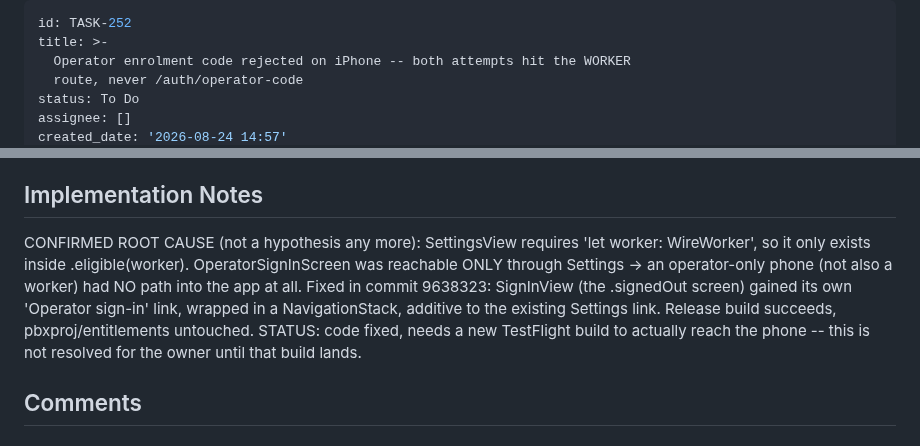
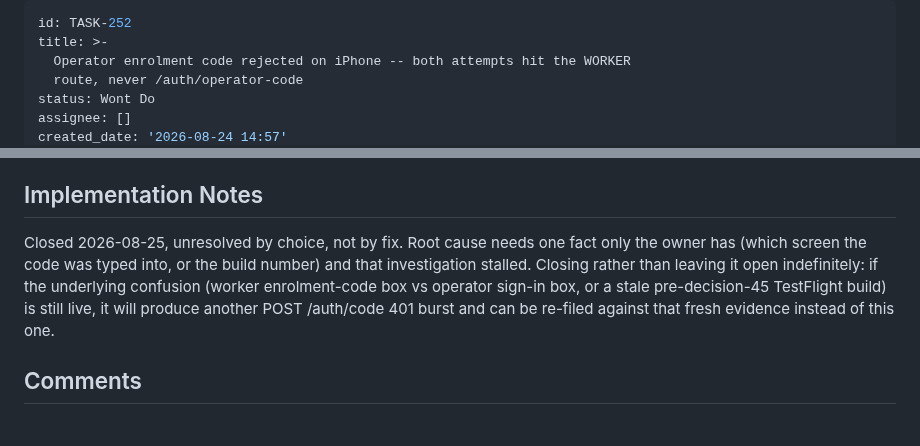
Before and after one commit to proximata/nfc-timesheets, a Markdown page: backlog/tasks/task-252 - Operator-enrolment-code-rejected-on-iPhone-both-attempts-hit-the-WORKER-route-never-auth-operator-code.md, 2 parts joined by grey strips. GitHub-like rendering.

Commit message:
TASK-252: Wont Do - closes on missing fact, will re-file on fresh evidence if it repeats

```diff
--- a/backlog/tasks/task-252 - Operator-enrolment-code-rejected-on-iPhone-both-attempts-hit-the-WORKER-route-never-auth-operator-code.md
+++ b/backlog/tasks/task-252 - Operator-enrolment-code-rejected-on-iPhone-both-attempts-hit-the-WORKER-route-never-auth-operator-code.md
@@ -3,6 +3,6 @@ id: TASK-252
 title: >-
   Operator enrolment code rejected on iPhone -- both attempts hit the WORKER
   route, never /auth/operator-code
-status: To Do
+status: Wont Do
 assignee: []
 created_date: '2026-08-24 14:57'
@@ -60,14 +60,7 @@ If (B): the fix is just shipping a build that includes decision-45, nothing to b
 ## Implementation Notes
 
 <!-- SECTION:NOTES:BEGIN -->
-CONFIRMED ROOT CAUSE (not a hypothesis any more): SettingsView requires 'let worker:
-WireWorker', so it only exists inside .eligible(worker). OperatorSignInScreen was reachable
-ONLY through Settings -> an operator-only phone (not also a worker) had NO path into the
-app at all. Fixed in commit 9638323: SignInView (the .signedOut screen) gained its own
-'Operator sign-in' link, wrapped in a NavigationStack, additive to the existing Settings
-link. Release build succeeds, pbxproj/entitlements untouched. STATUS: code fixed, needs a
-new TestFlight build to actually reach the phone -- this is not resolved for the owner
-until that build lands.
+Closed 2026-08-25, unresolved by choice, not by fix. Root cause needs one fact only the owner has (which screen the code was typed into, or the build number) and that investigation stalled. Closing rather than leaving it open indefinitely: if the underlying confusion (worker enrolment-code box vs operator sign-in box, or a stale pre-decision-45 TestFlight build) is still live, it will produce another POST /auth/code 401 burst and can be re-filed against that fresh evidence instead of this one.
 <!-- SECTION:NOTES:END -->
 
 ## Comments
```
Also changed, not shown: other parts of backlog/tasks/task-252 - Operator-enrolment-code-rejected-on-iPhone-both-attempts-hit-the-WORKER-route-never-auth-operator-code.md (+1 -1 lines).
